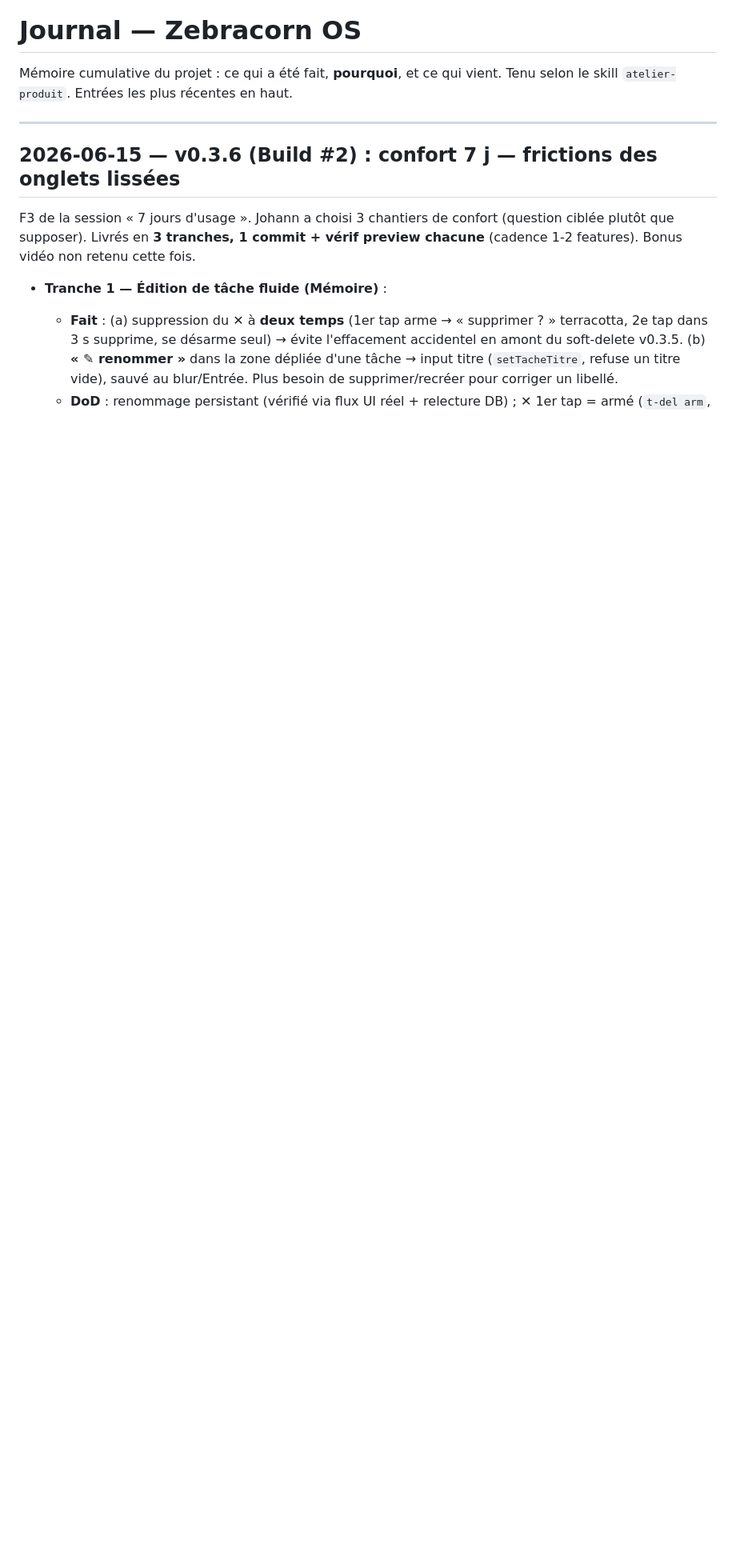
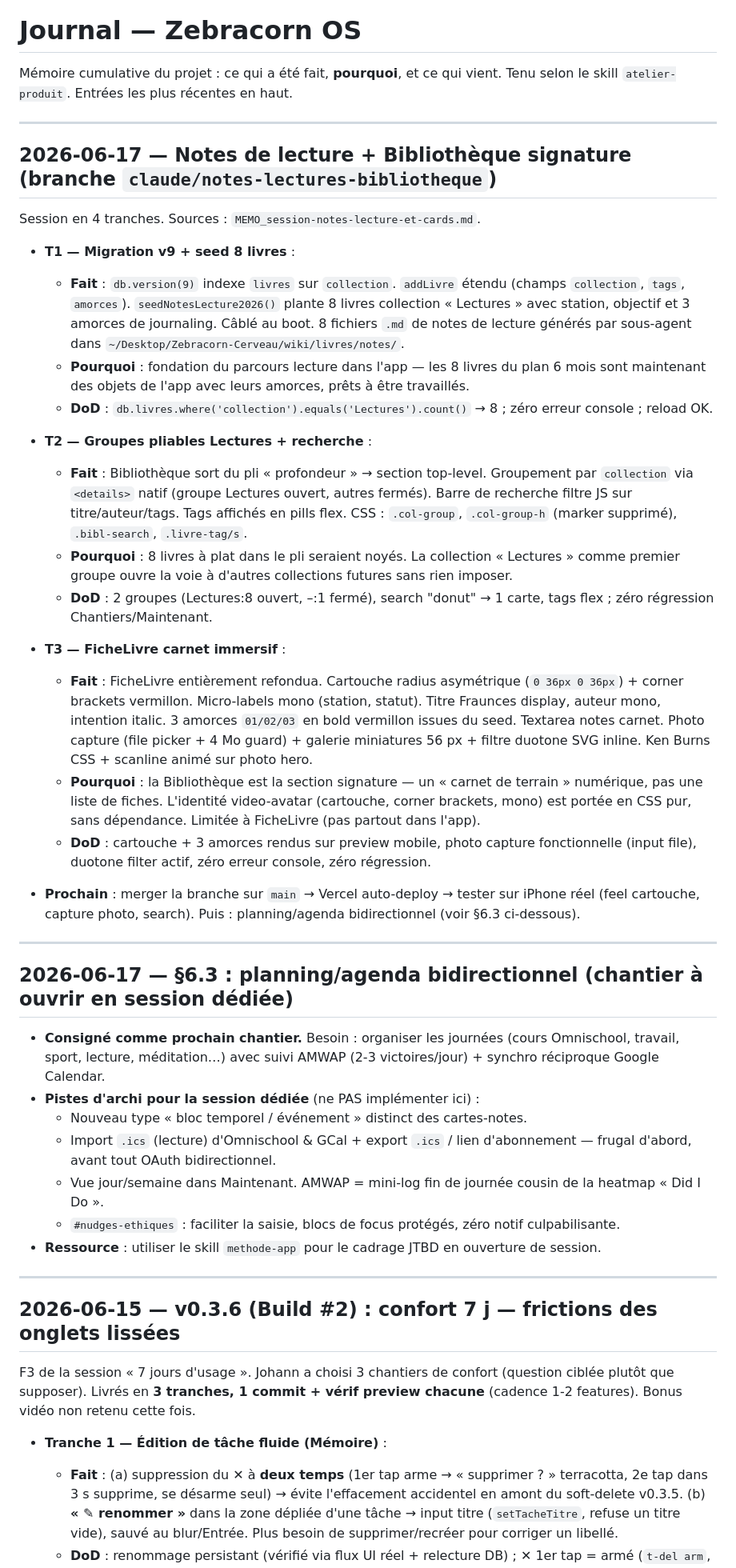
Before and after one commit to johannlemena-altmn/zebracorn-os, a Markdown page: JOURNAL.md, the part around the change. Shown at 80% size. GitHub-like rendering; blank space fills up the shorter version.

Commit message:
chore: JOURNAL.md — session 17/06 (T1-T3) + §6.3 planning agenda consigné
Co-Authored-By: Claude Sonnet 4.6 <noreply@anthropic.com>

```diff
--- a/JOURNAL.md
+++ b/JOURNAL.md
@@ -2,6 +2,41 @@
 
 Mémoire cumulative du projet : ce qui a été fait, **pourquoi**, et ce qui vient.
 Tenu selon le skill `atelier-produit`. Entrées les plus récentes en haut.
+
+---
+
+## 2026-06-17 — Notes de lecture + Bibliothèque signature (branche `claude/notes-lectures-bibliotheque`)
+
+Session en 4 tranches. Sources : `MEMO_session-notes-lecture-et-cards.md`.
+
+- **T1 — Migration v9 + seed 8 livres** :
+  - **Fait** : `db.version(9)` indexe `livres` sur `collection`. `addLivre` étendu (champs `collection`, `tags`, `amorces`). `seedNotesLecture2026()` plante 8 livres collection « Lectures » avec station, objectif et 3 amorces de journaling. Câblé au boot. 8 fichiers `.md` de notes de lecture générés par sous-agent dans `~/Desktop/Zebracorn-Cerveau/wiki/livres/notes/`.
+  - **Pourquoi** : fondation du parcours lecture dans l'app — les 8 livres du plan 6 mois sont maintenant des objets de l'app avec leurs amorces, prêts à être travaillés.
+  - **DoD** : `db.livres.where('collection').equals('Lectures').count()` → 8 ; zéro erreur console ; reload OK.
+
+- **T2 — Groupes pliables Lectures + recherche** :
+  - **Fait** : Bibliothèque sort du pli « profondeur » → section top-level. Groupement par `collection` via `<details>` natif (groupe Lectures ouvert, autres fermés). Barre de recherche filtre JS sur titre/auteur/tags. Tags affichés en pills flex. CSS : `.col-group`, `.col-group-h` (marker supprimé), `.bibl-search`, `.livre-tag/s`.
+  - **Pourquoi** : 8 livres à plat dans le pli seraient noyés. La collection « Lectures » comme premier groupe ouvre la voie à d'autres collections futures sans rien imposer.
+  - **DoD** : 2 groupes (Lectures:8 ouvert, –:1 fermé), search "donut" → 1 carte, tags flex ; zéro régression Chantiers/Maintenant.
+
+- **T3 — FicheLivre carnet immersif** :
+  - **Fait** : FicheLivre entièrement refondua. Cartouche radius asymétrique (`0 36px 0 36px`) + corner brackets vermillon. Micro-labels mono (station, statut). Titre Fraunces display, auteur mono, intention italic. 3 amorces `01/02/03` en bold vermillon issues du seed. Textarea notes carnet. Photo capture (file picker + 4 Mo guard) + galerie miniatures 56 px + filtre duotone SVG inline. Ken Burns CSS + scanline animé sur photo hero.
+  - **Pourquoi** : la Bibliothèque est la section signature — un « carnet de terrain » numérique, pas une liste de fiches. L'identité video-avatar (cartouche, corner brackets, mono) est portée en CSS pur, sans dépendance. Limitée à FicheLivre (pas partout dans l'app).
+  - **DoD** : cartouche + 3 amorces rendus sur preview mobile, photo capture fonctionnelle (input file), duotone filter actif, zéro erreur console, zéro régression.
+
+- **Prochain** : merger la branche sur `main` → Vercel auto-deploy → tester sur iPhone réel (feel cartouche, capture photo, search). Puis : planning/agenda bidirectionnel (voir §6.3 ci-dessous).
+
+---
+
+## 2026-06-17 — §6.3 : planning/agenda bidirectionnel (chantier à ouvrir en session dédiée)
+
+- **Consigné comme prochain chantier.** Besoin : organiser les journées (cours Omnischool, travail, sport, lecture, méditation…) avec suivi AMWAP (2-3 victoires/jour) + synchro réciproque Google Calendar.
+- **Pistes d'archi pour la session dédiée** (ne PAS implémenter ici) :
+  - Nouveau type « bloc temporel / événement » distinct des cartes-notes.
+  - Import `.ics` (lecture) d'Omnischool & GCal + export `.ics` / lien d'abonnement — frugal d'abord, avant tout OAuth bidirectionnel.
+  - Vue jour/semaine dans Maintenant. AMWAP = mini-log fin de journée cousin de la heatmap « Did I Do ».
+  - `#nudges-ethiques` : faciliter la saisie, blocs de focus protégés, zéro notif culpabilisante.
+- **Ressource** : utiliser le skill `methode-app` pour le cadrage JTBD en ouverture de session.
 
 ---
 
```
